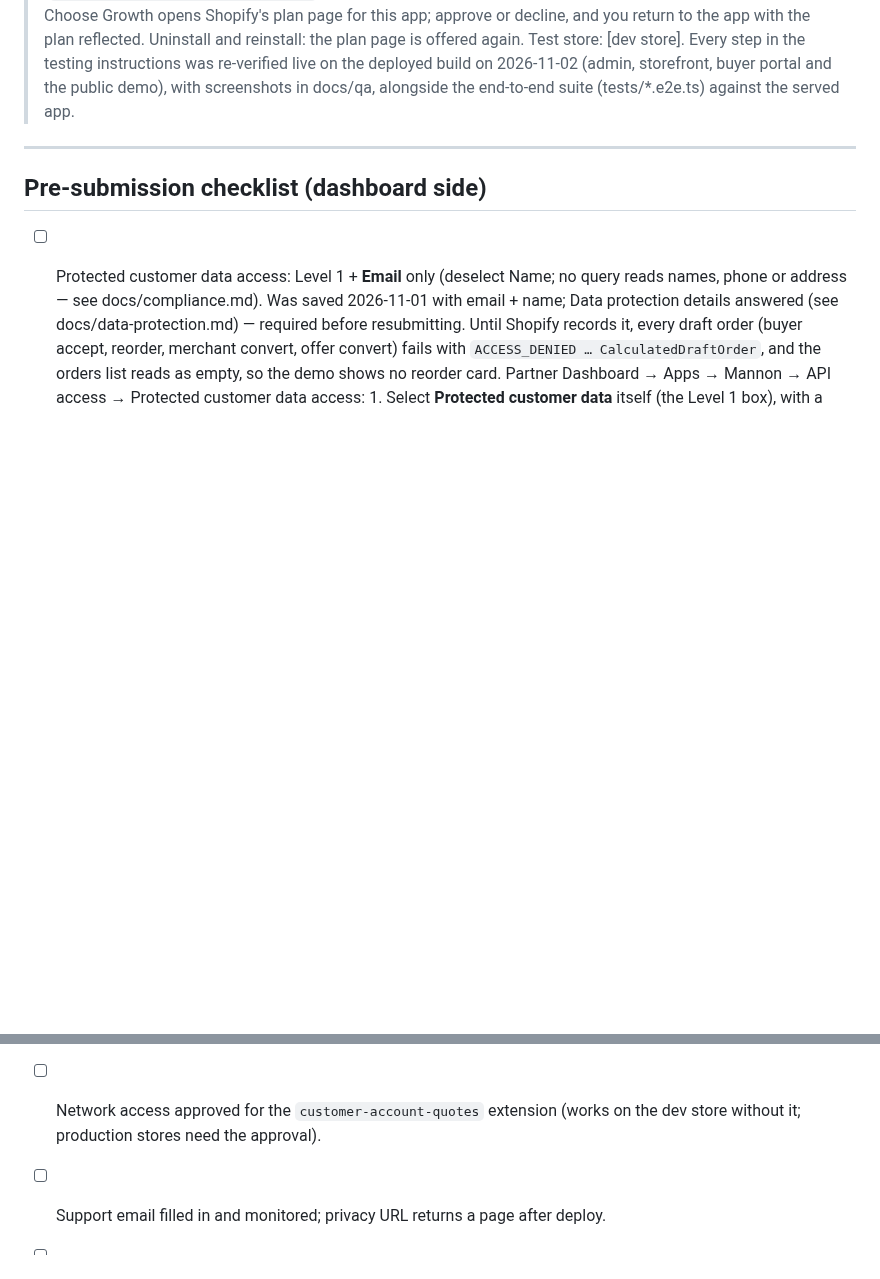
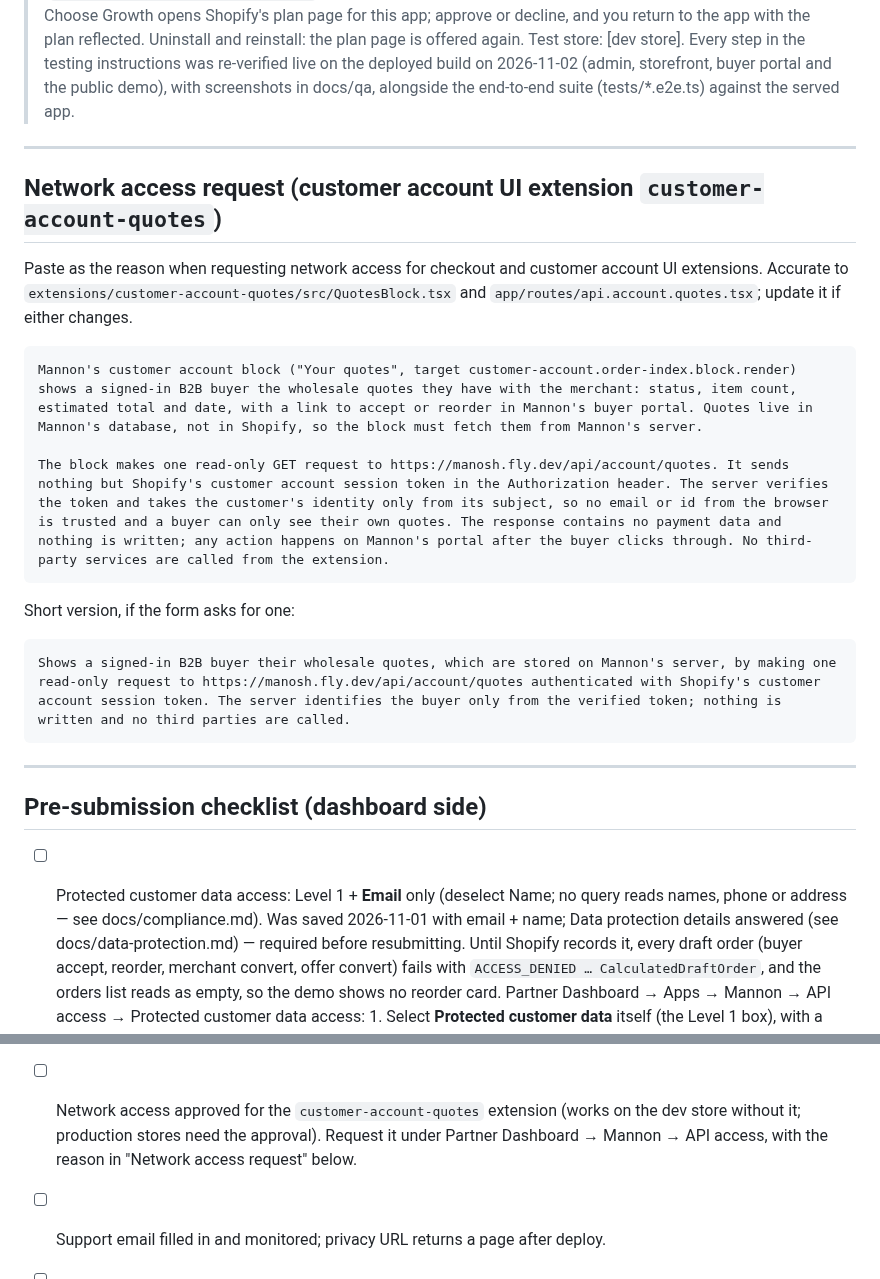
Before and after one commit to abdelrahmaneltayep/manosh, a Markdown page: SUBMISSION-KIT.md, 2 parts joined by grey strips. GitHub-like rendering; blank space fills up the shorter version.

Commit message:
Submission kit: network access request reason for the customer account extension
Co-Authored-By: Claude Opus 5.5 <noreply@anthropic.com>
Claude-Session: https://claude.ai/code/session_01FaUhejZbZPE4qaWmPoRZ3A

````diff
--- a/SUBMISSION-KIT.md
+++ b/SUBMISSION-KIT.md
@@ -288,6 +288,26 @@ NOTES
 
 ---
 
+## Network access request  (customer account UI extension `customer-account-quotes`)
+
+Paste as the reason when requesting network access for checkout and customer
+account UI extensions. Accurate to `extensions/customer-account-quotes/src/QuotesBlock.tsx`
+and `app/routes/api.account.quotes.tsx`; update it if either changes.
+
+```
+Mannon's customer account block ("Your quotes", target customer-account.order-index.block.render) shows a signed-in B2B buyer the wholesale quotes they have with the merchant: status, item count, estimated total and date, with a link to accept or reorder in Mannon's buyer portal. Quotes live in Mannon's database, not in Shopify, so the block must fetch them from Mannon's server.
+
+The block makes one read-only GET request to https://manosh.fly.dev/api/account/quotes. It sends nothing but Shopify's customer account session token in the Authorization header. The server verifies the token and takes the customer's identity only from its subject, so no email or id from the browser is trusted and a buyer can only see their own quotes. The response contains no payment data and nothing is written; any action happens on Mannon's portal after the buyer clicks through. No third-party services are called from the extension.
+```
+
+Short version, if the form asks for one:
+
+```
+Shows a signed-in B2B buyer their wholesale quotes, which are stored on Mannon's server, by making one read-only request to https://manosh.fly.dev/api/account/quotes authenticated with Shopify's customer account session token. The server identifies the buyer only from the verified token; nothing is written and no third parties are called.
+```
+
+---
+
 ## Pre-submission checklist (dashboard side)
 
 - [ ] Protected customer data access: Level 1 + **Email** only (deselect Name; no
@@ -326,7 +346,9 @@ NOTES
       and the theme extension on 2026-07. Verified 2026-09-19: the "Your quotes" block
       renders on the dev store's new customer account.
 - [ ] Network access approved for the `customer-account-quotes` extension (works on
-      the dev store without it; production stores need the approval).
+      the dev store without it; production stores need the approval). Request it
+      under Partner Dashboard → Mannon → API access, with the reason in
+      "Network access request" below.
 - [ ] Support email filled in and monitored; privacy URL returns a page after deploy.
 - [ ] Cross-store discovery directory off for the review: `MANNON_FF_DISCOVERY` unset
       on Fly, `/discover` returns 404 (QA case C16; requirement 1.1.6).
````
